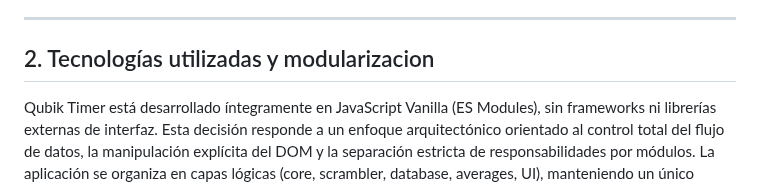
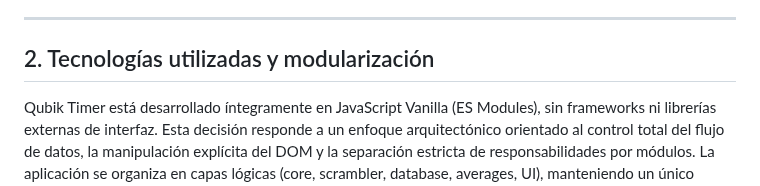
Before and after one commit to Emanuelorjuela/Qubik-Timer-Profesional-de-Speedcubing, a Markdown page: README.md, the part around the change. Drawn GitHub-style.

```diff
--- a/README.md
+++ b/README.md
@@ -13,7 +13,7 @@ La aplicación reproduce ese flujo competitivo completo dentro de un entorno dig
 
 ---
 
-## 2. Tecnologías utilizadas y modularizacion
+## 2. Tecnologías utilizadas y modularización
 
 Qubik Timer está desarrollado íntegramente en JavaScript Vanilla (ES Modules), sin frameworks ni librerías externas de interfaz. Esta decisión responde a un enfoque arquitectónico orientado al control total del flujo de datos, la manipulación explícita del DOM y la separación estricta de responsabilidades por módulos. La aplicación se organiza en capas lógicas (core, scrambler, database, averages, UI), manteniendo un único punto de entrada y evitando múltiples dependencias implícitas.
 
```
